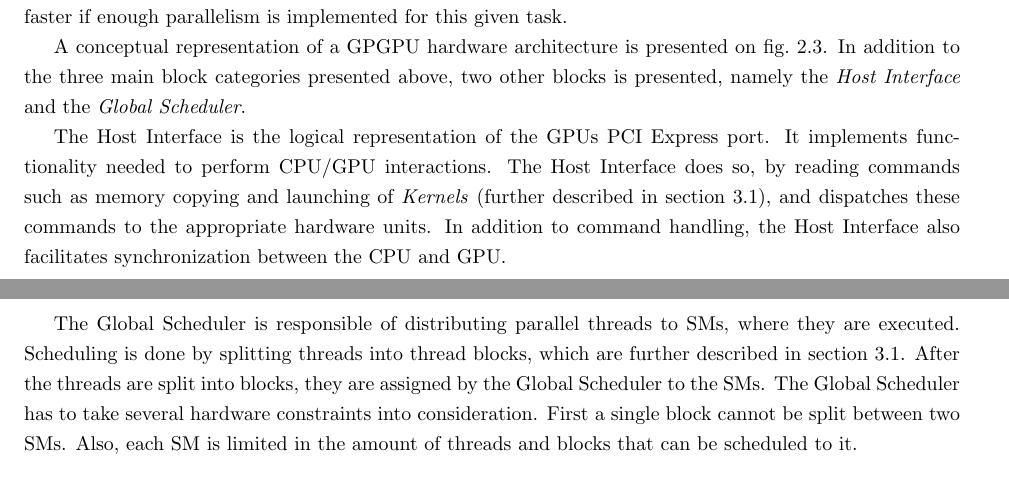
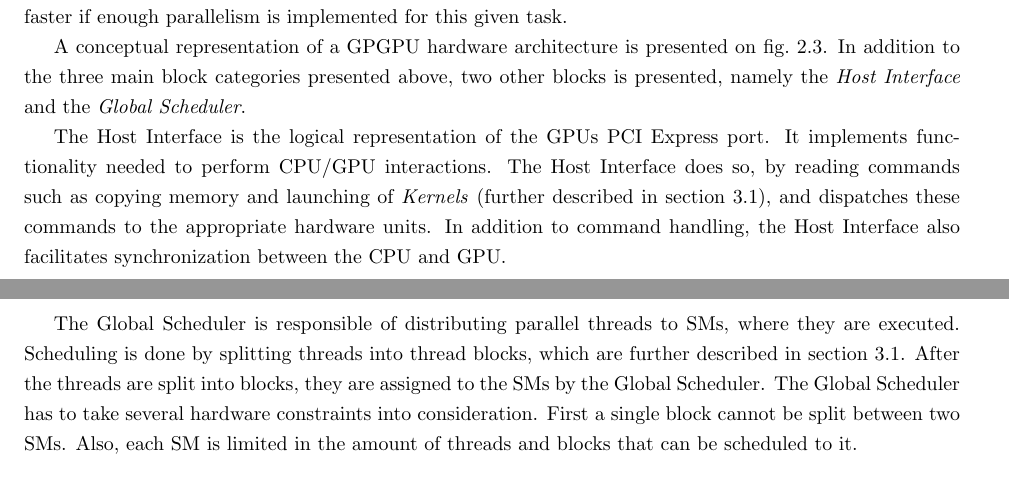
Before and after one commit to Capcicum/ParallelLatex, a LaTeX thesis (doc/master.tex, which reads doc/content/hw-gpu-architecture.tex): two parts of pages 7 and 8 of 32, joined at a grey line, cut so that both start at the same text. Compiled offline with pdfLaTeX.

Commit message:
minor changes

```diff
--- a/doc/content/hw-gpu-architecture.tex
+++ b/doc/content/hw-gpu-architecture.tex
@@ -23,21 +23,19 @@ In addition to the three main block categories presented above, two other blocks
 %Host Interface
 The Host Interface is the logical representation of the GPUs PCI Express port.
 It implements functionality needed to perform CPU/GPU interactions.
-The Host Interface does so, by reading commands such as memory copying and launching of \textit{Kernels} (further described in \cref{sec-pm-kernels}), and dispatches these commands to the appropriate hardware units.
+The Host Interface does so, by reading commands such as copying memory and launching of \textit{Kernels} (further described in \cref{sec-pm-kernels}), and dispatches these commands to the appropriate hardware units.
 In addition to command handling, the Host Interface also facilitates synchronization between the CPU and GPU.
 %TODO Consider host interface section (Covering section 2.5 CPU/GPU Interactions of The Cuda Handbook)
 
 %Global Scheduler
 The Global Scheduler is responsible of distributing parallel threads to SMs, where they are executed.
 Scheduling is done by splitting threads into thread blocks, which are further described in \cref{sec-pm-kernels}.
-After the threads are split into blocks, they are assigned by the Global Scheduler to the SMs.
+After the threads are split into blocks, they are assigned to the SMs by the Global Scheduler.
 The Global Scheduler has to take several hardware constraints into consideration.
 First a single block cannot be split between two SMs.
 Also, each SM is limited in the amount of threads and blocks that can be scheduled to it.
 %TODO General Purpose Computing on Graphics Processing section 3.2.1
 % "How to determine the thread block size for optimal performance is described in section 4.5.3. In addition to the maximum block and thread constraints the global scheduler also has to consider thread register usage and block shared memory usage [30][31]." -> Mathias optimization??
-
-
 %TODO Evt. uddyb her eller i warp.
 
 \begin{figure}[ht]
```
Also changed, not shown: 1 other file.
